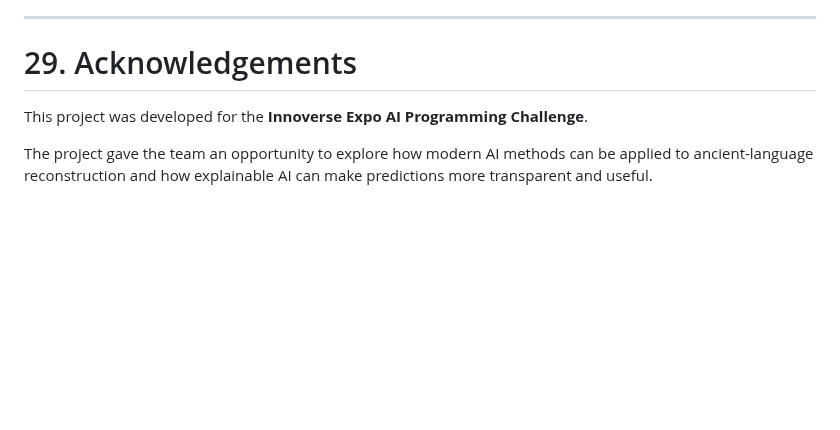
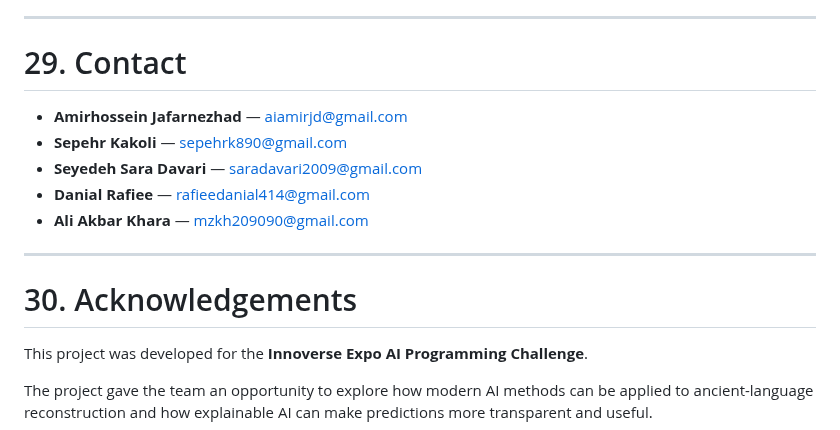
Before and after one commit to Ajafarnezhad/AI-Archaeologist-Lost-Language-Reconstruction, a Markdown page: README.md, the part around the change. GitHub-like rendering; blank space fills up the shorter version.

```diff
--- a/README.md
+++ b/README.md
@@ -828,7 +828,17 @@ Explain that Akkadian is the proof of concept for a broader evidence-based AI fr
 
 ---
 
-# 29. Acknowledgements
+# 29. Contact
+
+- **Amirhossein Jafarnezhad** — aiamirjd@gmail.com
+- **Sepehr Kakoli** — sepehrk890@gmail.com
+- **Seyedeh Sara Davari** — saradavari2009@gmail.com
+- **Danial Rafiee** — rafieedanial414@gmail.com
+- **Ali Akbar Khara** — mzkh209090@gmail.com
+
+---
+
+# 30. Acknowledgements
 
 This project was developed for the **Innoverse Expo AI Programming Challenge**.
 
```
